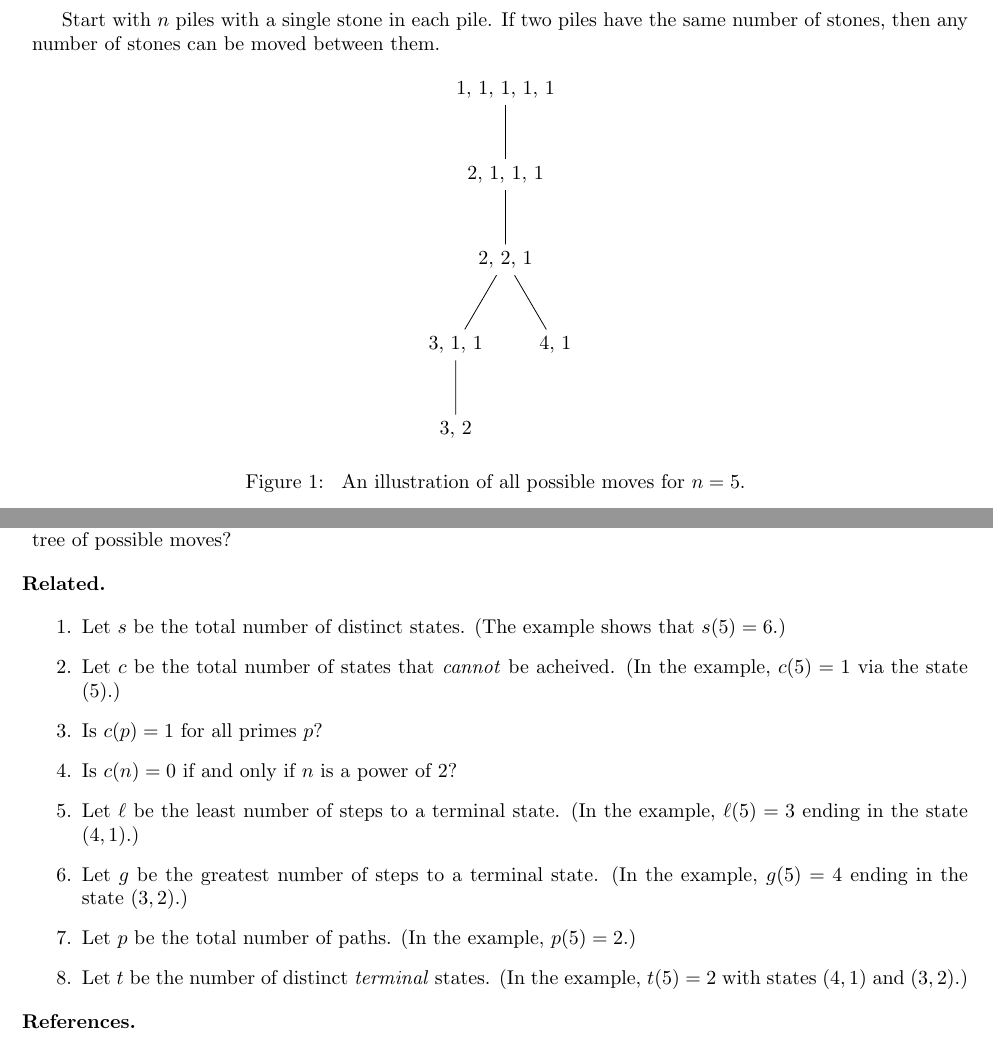
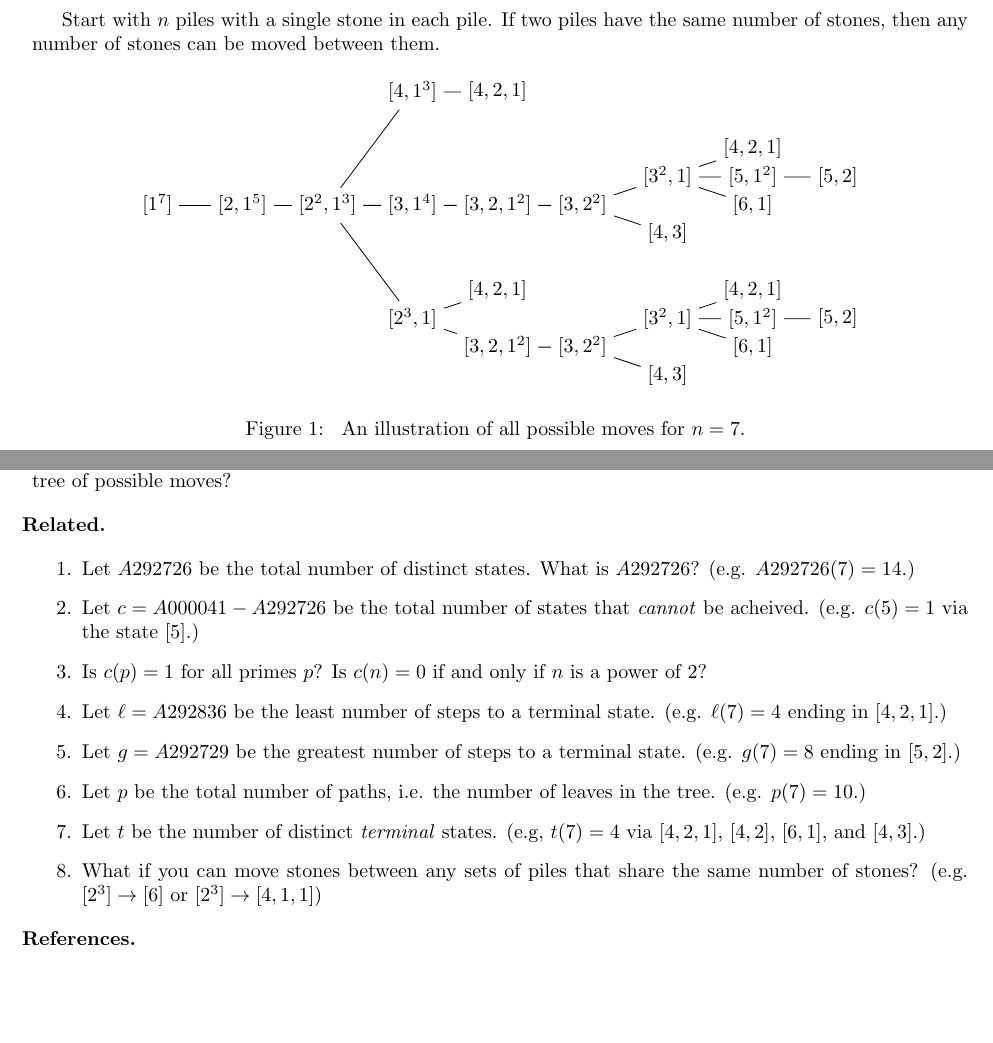
Before and after one commit to peterkagey/OpenishProblems, a LaTeX document (017_problem.tex): two parts of the page, joined at a grey line, cut so that both start at the same text, the shorter picture padded with empty space. Compiled offline with pdfLaTeX.

Commit message:
Problem 17: bigger example, clarify and add questions.

```diff
--- a/017_problem.tex
+++ b/017_problem.tex
@@ -6,19 +6,54 @@
   same number of stones, then any number of stones can be moved between them.
 \begin{figure}[!h]
   \centering
-  \begin{tikzpicture}[sibling distance=5em, every node/.style = {align=center}]]
-    \node {1, 1, 1, 1, 1}
-      child { node {2, 1, 1, 1}
-        child { node {2, 2, 1}
-          child { node {3, 1, 1}
-            child { node {3, 2}}
+  \begin{tikzpicture}[
+    level distance=1.5cm,
+    level 3/.style={sibling distance=2cm},
+    level 4/.style={sibling distance=1cm},
+    level 6/.style={sibling distance=1cm},
+    level 7/.style={sibling distance=0.5cm},
+    grow'=right
+  ]
+    \node {$[1^7]$}
+      child[grow=right] { node {$[2, 1^5]$}
+        child { node {$[2^2, 1^3]$}
+          child { node {$[2^3, 1]$}
+            child { node {$[3, 2, 1^2]$}
+              child { node {$[3, 2^2]$}
+                child { node {$[4, 3]$} }
+                child { node {$[3^2, 1]$}
+                  child { node {$[6, 1]$}}
+                  child { node {$[5, 1^2]$}
+                    child { node {$[5, 2]$}}
+                  }
+                  child { node {$[4, 2, 1]$}}
+                }
+              }
+            }
+            child { node {$[4, 2, 1]$} }
           }
-          child { node {4, 1} }
+          child { node {$[3, 1^4]$}
+            child { node {$[3, 2, 1^2]$}
+              child { node {$[3, 2^2]$}
+                child { node {$[4, 3]$} }
+                child { node {$[3^2, 1]$}
+                  child { node {$[6, 1]$} }
+                  child { node {$[5, 1^2]$}
+                    child { node {$[5, 2]$} }
+                  }
+                  child { node {$[4, 2, 1]$} }
+                }
+              }
+            }
+          }
+          child { node {$[4, 1^3]$}
+            child { node {$[4, 2, 1]$}}
+          }
         }
       };
   \end{tikzpicture}
   \caption{
-    An illustration of all possible moves for $n = 5$.
+    An illustration of all possible moves for $n = 7$.
   }
 \end{figure}
 
@@ -28,20 +63,21 @@
 \end{question}
 
 \begin{related}
-  \item Let $s$ be the total number of distinct states.
-    (The example shows that $s(5) = 6$.)
-  \item Let $c$ be the total number of states that \textit{cannot} be acheived.
-    (In the example, $c(5) = 1$ via the state $(5)$.)
-  \item Is $c(p) = 1$ for all primes $p$?
-  \item Is $c(n) = 0$ if and only if $n$ is a power of $2$?
-  \item Let $\ell$ be the least number of steps to a terminal state.
-    (In the example, $\ell(5) = 3$ ending in the state $(4,1)$.)
-  \item Let $g$ be the greatest number of steps to a terminal state.
-    (In the example, $g(5) = 4$ ending in the state $(3,2)$.)
-  \item Let $p$ be the total number of paths.
-    (In the example, $p(5) = 2$.)
+  \item Let $A292726$ be the total number of distinct states. What is $A292726$?
+    (e.g. $A292726(7) = 14$.)
+  \item Let $c = A000041 - A292726$ be the total number of states that \textit{cannot} be acheived.
+    (e.g. $c(5) = 1$ via the state $[5]$.)
+  \item Is $c(p) = 1$ for all primes $p$? Is $c(n) = 0$ if and only if $n$ is a power of $2$?
+  \item Let $\ell = A292836$ be the least number of steps to a terminal state.
+    (e.g. $\ell(7) = 4$ ending in $[4,2,1]$.)
+  \item Let $g = A292729$ be the greatest number of steps to a terminal state.
+    (e.g. $g(7) = 8$ ending in $[5,2]$.)
+  \item Let $p$ be the total number of paths, i.e. the number of leaves in the
+    tree. (e.g. $p(7) = 10$.)
   \item Let $t$ be the number of distinct \textit{terminal} states.
-    (In the example, $t(5) = 2$ with states $(4,1)$ and $(3,2)$.)
+    (e.g, $t(7) = 4$ via $[4,2,1]$, $[4,2]$, $[6, 1]$, and $[4, 3]$.)
+  \item What if you can move stones between any sets of piles that share the
+    same number of stones? (e.g. $[2^3] \rightarrow [6]$ or $[2^3] \rightarrow [4, 1, 1]$)
 \end{related}
 
 \begin{references}
```
Also changed, not shown: 017_problem.pdf.
